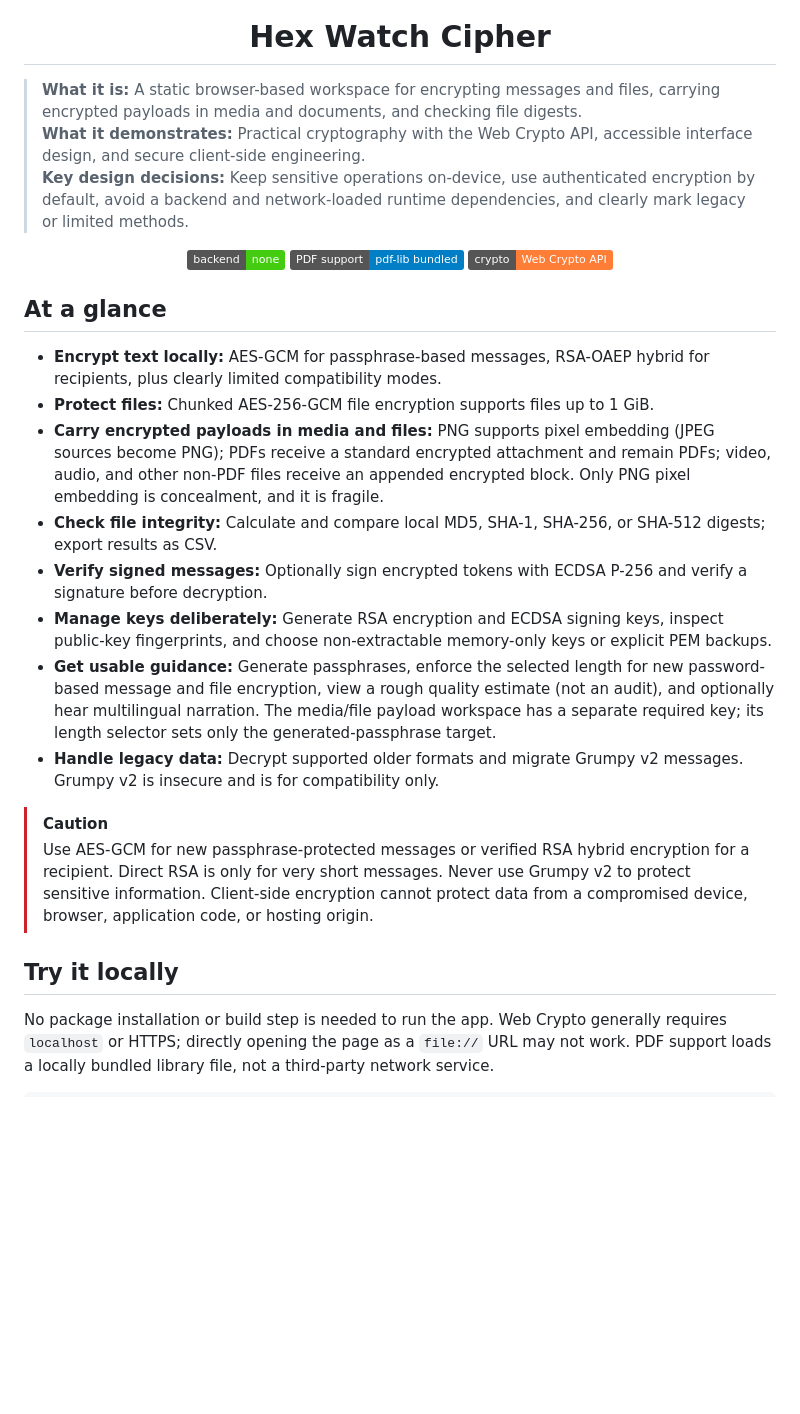
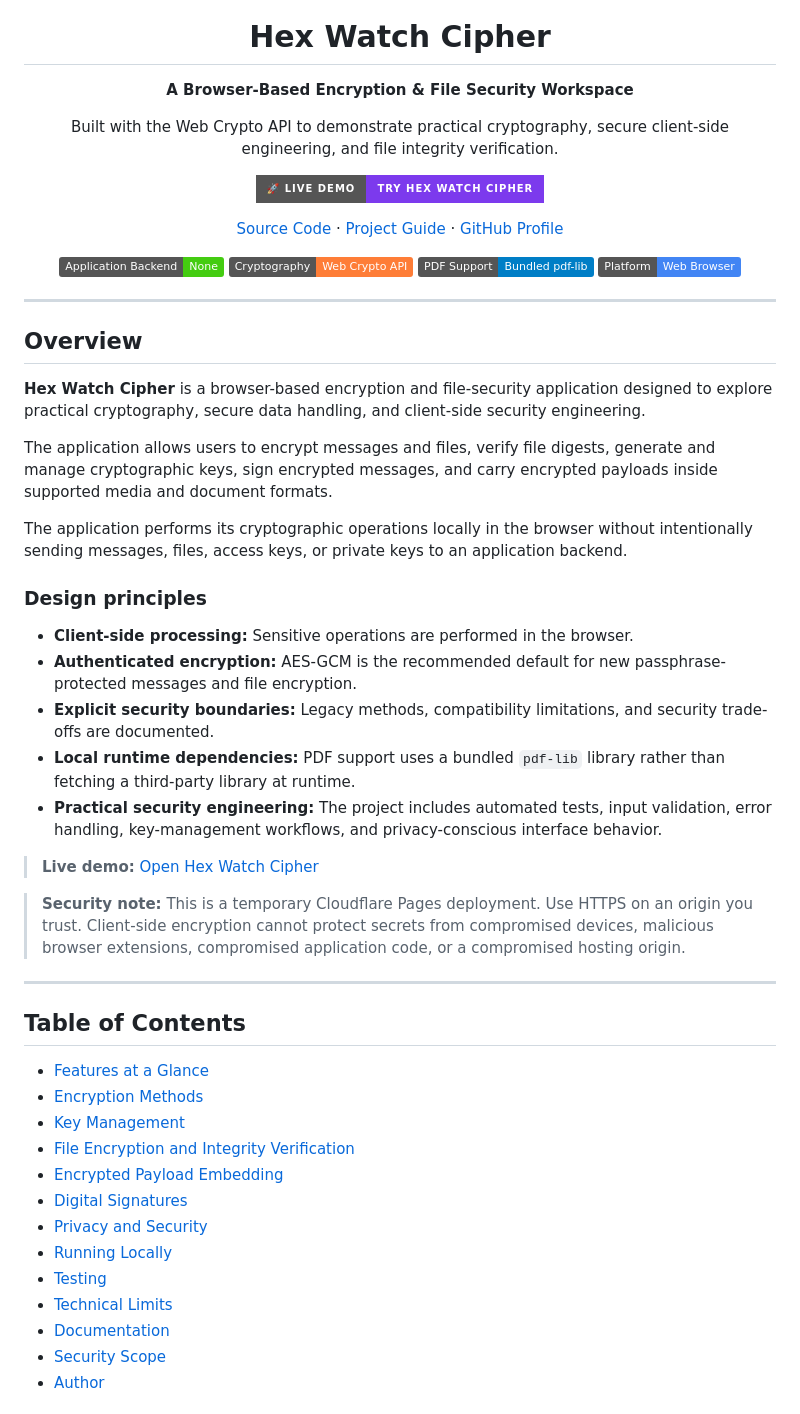
Before and after one commit to Bigsnack7/hex-watch-cipher, a Markdown page: README.md, the part around one of its changes. Drawn GitHub-style; badges without logos; blank space fills up the shorter version.

````diff
--- a/README.md
+++ b/README.md
@@ -4,32 +4,72 @@
 
 <h1 align="center">Hex Watch Cipher</h1>
 
-> **What it is:** A static browser-based workspace for encrypting messages and files, carrying encrypted payloads in media and documents, and checking file digests.<br>
-> **What it demonstrates:** Practical cryptography with the Web Crypto API, accessible interface design, and secure client-side engineering.<br>
-> **Key design decisions:** Keep sensitive operations on-device, use authenticated encryption by default, avoid a backend and network-loaded runtime dependencies, and clearly mark legacy or limited methods.
+<p align="center">
+  <strong>A Browser-Based Encryption & File Security Workspace</strong>
+</p>
 
 <p align="center">
-  <img alt="No backend" src="https://img.shields.io/badge/backend-none-brightgreen.svg" />
-  <img alt="Bundled PDF support" src="https://img.shields.io/badge/PDF%20support-pdf--lib%20bundled-blue.svg" />
-  <img alt="Web Crypto API" src="https://img.shields.io/badge/crypto-Web%20Crypto%20API-orange.svg" />
+  Built with the Web Crypto API to demonstrate practical cryptography, secure client-side engineering, and file integrity verification.
 </p>
 
-## At a glance
+<p align="center">
+  <a href="https://aecfe6fc.hexwatch.pages.dev">
+    <img src="https://img.shields.io/badge/🚀_Live_Demo-Try_Hex_Watch_Cipher-7C3AED?style=for-the-badge" alt="Try the live demo" />
+  </a>
+</p>
 
-- **Encrypt text locally:** AES-GCM for passphrase-based messages, RSA-OAEP hybrid for recipients, plus clearly limited compatibility modes.
-- **Protect files:** Chunked AES-256-GCM file encryption supports files up to 1 GiB.
-- **Carry encrypted payloads in media and files:** PNG supports pixel embedding (JPEG sources become PNG); PDFs receive a standard encrypted attachment and remain PDFs; video, audio, and other non-PDF files receive an appended encrypted block. Only PNG pixel embedding is concealment, and it is fragile.
-- **Check file integrity:** Calculate and compare local MD5, SHA-1, SHA-256, or SHA-512 digests; export results as CSV.
-- **Verify signed messages:** Optionally sign encrypted tokens with ECDSA P-256 and verify a signature before decryption.
-- **Manage keys deliberately:** Generate RSA encryption and ECDSA signing keys, inspect public-key fingerprints, and choose non-extractable memory-only keys or explicit PEM backups.
-- **Get usable guidance:** Generate passphrases, enforce the selected length for new password-based message and file encryption, view a rough quality estimate (not an audit), and optionally hear multilingual narration. The media/file payload workspace has a separate required key; its length selector sets only the generated-passphrase target.
-- **Handle legacy data:** Decrypt supported older formats and migrate Grumpy v2 messages. Grumpy v2 is insecure and is for compatibility only.
+<p align="center">
+  <a href="https://github.com/Bigsnack7/hex-watch-cipher">Source Code</a>
+  ·
+  <a href="docs/PROJECT_GUIDE.md">Project Guide</a>
+  ·
+  <a href="https://github.com/Bigsnack7">GitHub Profile</a>
+</p>
 
-> [!CAUTION]
-> Use AES-GCM for new passphrase-protected messages or verified RSA hybrid encryption for a recipient. Direct RSA is only for very short messages. Never use Grumpy v2 to protect sensitive information. Client-side encryption cannot protect data from a compromised device, browser, application code, or hosting origin.
+<p align="center">
+  <img alt="Application backend" src="https://img.shields.io/badge/Application%20Backend-None-brightgreen.svg" />
+  <img alt="Cryptography" src="https://img.shields.io/badge/Cryptography-Web%20Crypto%20API-orange.svg" />
+  <img alt="PDF support" src="https://img.shields.io/badge/PDF%20Support-Bundled%20pdf--lib-blue.svg" />
+  <img alt="Platform" src="https://img.shields.io/badge/Platform-Web%20Browser-4285F4.svg" />
+</p>
 
-## Try it locally
+---
 
-No package installation or build step is needed to run the app. Web Crypto generally requires `localhost` or HTTPS; directly opening the page as a `file://` URL may not work. PDF support loads a locally bundled library file, not a third-party network service.
+## Overview
 
-```sh
+**Hex Watch Cipher** is a browser-based encryption and file-security application designed to explore practical cryptography, secure data handling, and client-side security engineering.
+
+The application allows users to encrypt messages and files, verify file digests, generate and manage cryptographic keys, sign encrypted messages, and carry encrypted payloads inside supported media and document formats.
+
+The application performs its cryptographic operations locally in the browser without intentionally sending messages, files, access keys, or private keys to an application backend.
+
+### Design principles
+
+- **Client-side processing:** Sensitive operations are performed in the browser.
+- **Authenticated encryption:** AES-GCM is the recommended default for new passphrase-protected messages and file encryption.
+- **Explicit security boundaries:** Legacy methods, compatibility limitations, and security trade-offs are documented.
+- **Local runtime dependencies:** PDF support uses a bundled `pdf-lib` library rather than fetching a third-party library at runtime.
+- **Practical security engineering:** The project includes automated tests, input validation, error handling, key-management workflows, and privacy-conscious interface behavior.
+
+> **Live demo:** [Open Hex Watch Cipher](https://aecfe6fc.hexwatch.pages.dev)
+
+> **Security note:** This is a temporary Cloudflare Pages deployment. Use HTTPS on an origin you trust. Client-side encryption cannot protect secrets from compromised devices, malicious browser extensions, compromised application code, or a compromised hosting origin.
+
+---
+
+## Table of Contents
+
+- [Features at a Glance](#features-at-a-glance)
+- [Encryption Methods](#encryption-methods)
+- [Key Management](#key-management)
+- [File Encryption and Integrity Verification](#file-encryption-and-integrity-verification)
+- [Encrypted Payload Embedding](#encrypted-payload-embedding)
+- [Digital Signatures](#digital-signatures)
+- [Privacy and Security](#privacy-and-security)
+- [Running Locally](#running-locally)
+- [Testing](#testing)
+- [Technical Limits](#technical-limits)
+- [Documentation](#documentation)
+- [Security Scope](#security-scope)
+- [Author](#author)
+
````
Also changed, not shown: other parts of README.md (+310 -103 lines).
